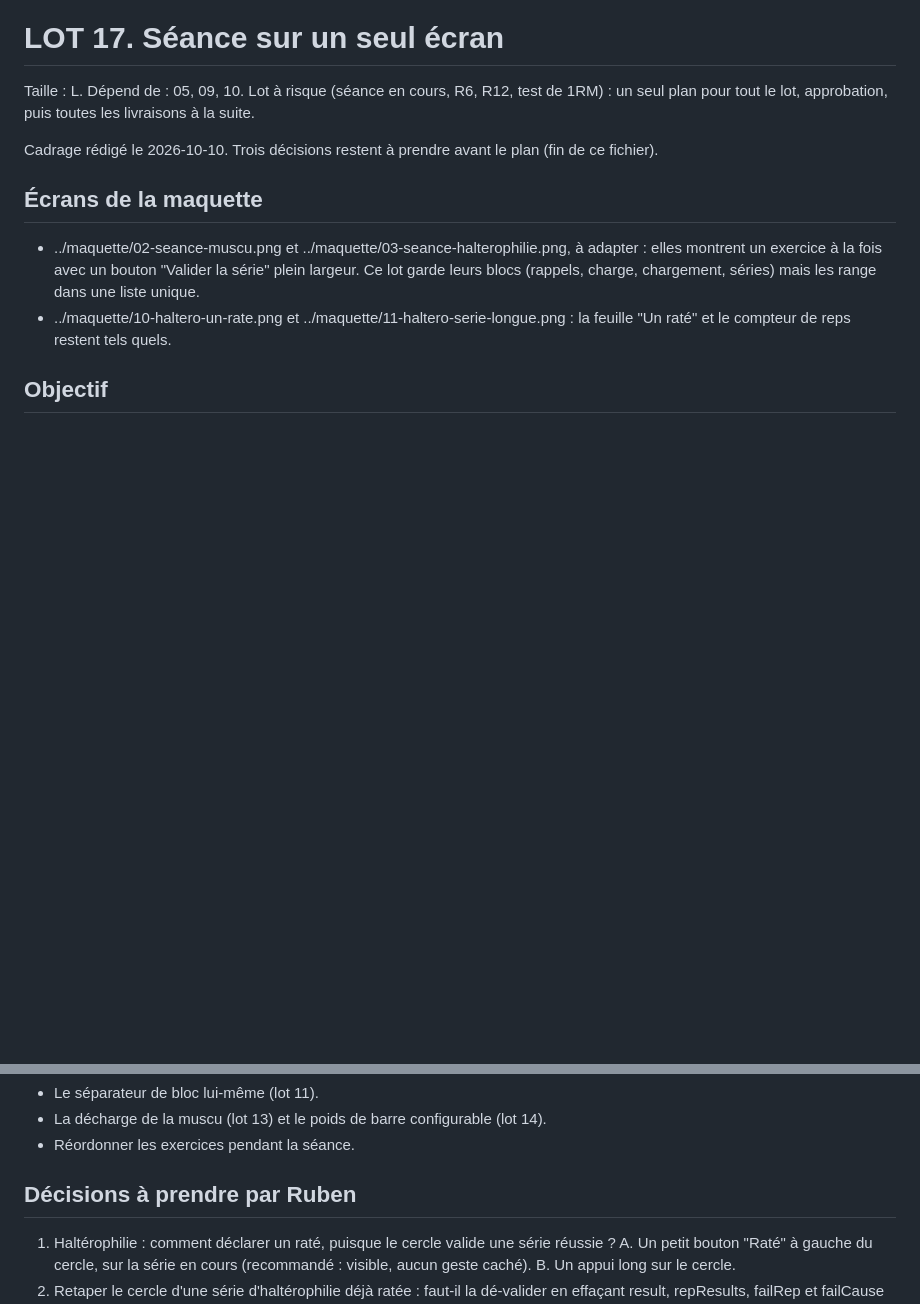
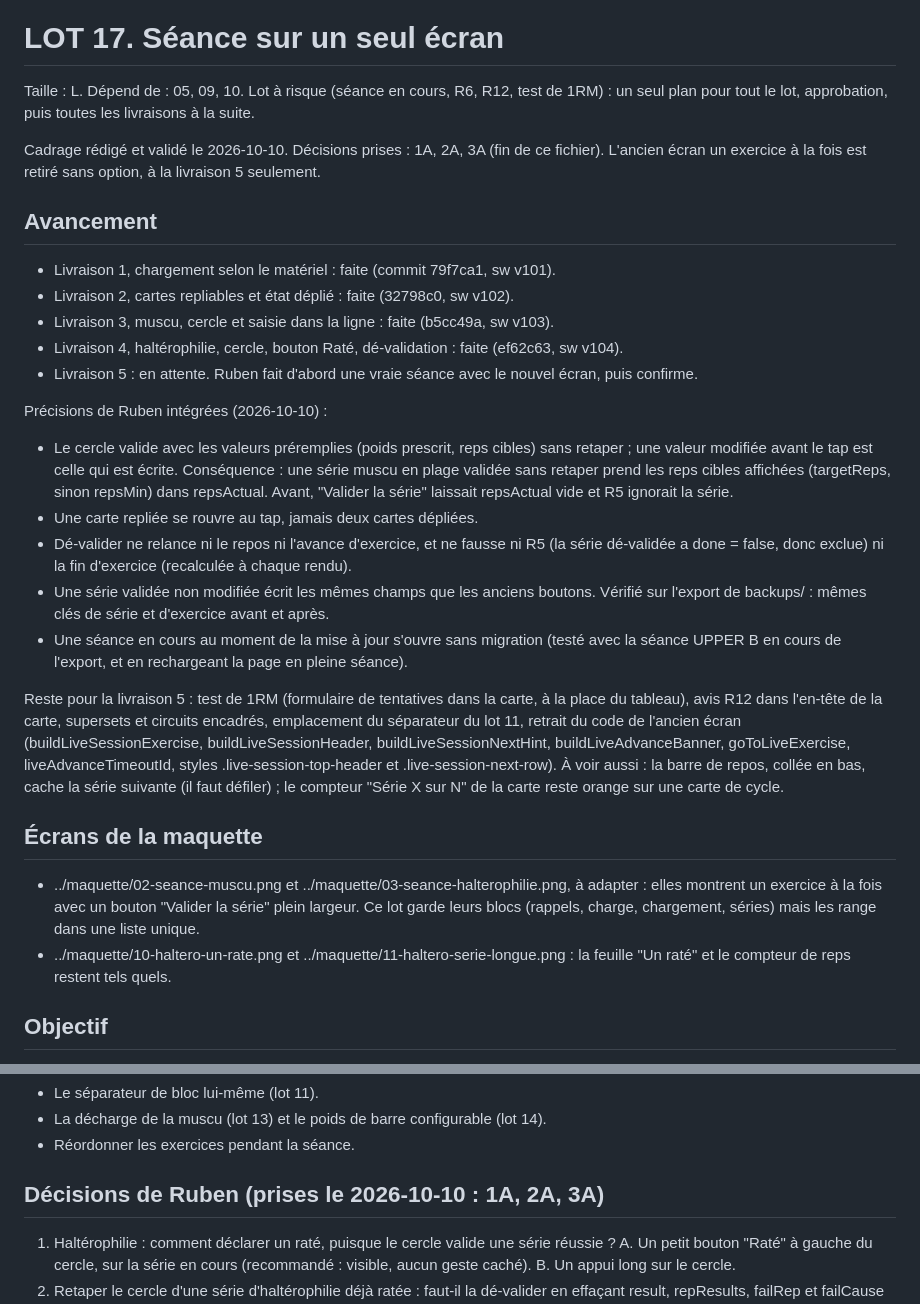
Before and after one commit to ovrykapp/ovryk-app, a Markdown page: dossier-lots/lots/LOT-17.md, 2 parts joined by grey strips. GitHub-like rendering; blank space fills up the shorter version.

Commit message:
Docs : lot 17, livraisons 1 a 4 faites, livraison 5 en attente
LOT-17.md : avancement, precisions de Ruben, reste a faire pour la
livraison 5. PLAN.md : ligne du lot 17, deux points hors lot
(ensurePlateSet ecrit a l'affichage, rappel "Meilleur" lit la seance
en cours) et une idee (haltere unilateral).

Co-Authored-By: Claude Opus 5.5 <noreply@anthropic.com>

```diff
--- a/dossier-lots/lots/LOT-17.md
+++ b/dossier-lots/lots/LOT-17.md
@@ -2,7 +2,25 @@
 
 Taille : L. Dépend de : 05, 09, 10. Lot à risque (séance en cours, R6, R12, test de 1RM) : un seul plan pour tout le lot, approbation, puis toutes les livraisons à la suite.
 
-Cadrage rédigé le 2026-10-10. Trois décisions restent à prendre avant le plan (fin de ce fichier).
+Cadrage rédigé et validé le 2026-10-10. Décisions prises : 1A, 2A, 3A (fin de ce fichier). L'ancien écran un exercice à la fois est retiré sans option, à la livraison 5 seulement.
+
+## Avancement
+
+* Livraison 1, chargement selon le matériel : faite (commit 79f7ca1, sw v101).
+* Livraison 2, cartes repliables et état déplié : faite (32798c0, sw v102).
+* Livraison 3, muscu, cercle et saisie dans la ligne : faite (b5cc49a, sw v103).
+* Livraison 4, haltérophilie, cercle, bouton Raté, dé-validation : faite (ef62c63, sw v104).
+* Livraison 5 : en attente. Ruben fait d'abord une vraie séance avec le nouvel écran, puis confirme.
+
+Précisions de Ruben intégrées (2026-10-10) :
+
+* Le cercle valide avec les valeurs préremplies (poids prescrit, reps cibles) sans retaper ; une valeur modifiée avant le tap est celle qui est écrite. Conséquence : une série muscu en plage validée sans retaper prend les reps cibles affichées (targetReps, sinon repsMin) dans repsActual. Avant, "Valider la série" laissait repsActual vide et R5 ignorait la série.
+* Une carte repliée se rouvre au tap, jamais deux cartes dépliées.
+* Dé-valider ne relance ni le repos ni l'avance d'exercice, et ne fausse ni R5 (la série dé-validée a done = false, donc exclue) ni la fin d'exercice (recalculée à chaque rendu).
+* Une série validée non modifiée écrit les mêmes champs que les anciens boutons. Vérifié sur l'export de backups/ : mêmes clés de série et d'exercice avant et après.
+* Une séance en cours au moment de la mise à jour s'ouvre sans migration (testé avec la séance UPPER B en cours de l'export, et en rechargeant la page en pleine séance).
+
+Reste pour la livraison 5 : test de 1RM (formulaire de tentatives dans la carte, à la place du tableau), avis R12 dans l'en-tête de la carte, supersets et circuits encadrés, emplacement du séparateur du lot 11, retrait du code de l'ancien écran (buildLiveSessionExercise, buildLiveSessionHeader, buildLiveSessionNextHint, buildLiveAdvanceBanner, goToLiveExercise, liveAdvanceTimeoutId, styles .live-session-top-header et .live-session-next-row). À voir aussi : la barre de repos, collée en bas, cache la série suivante (il faut défiler) ; le compteur "Série X sur N" de la carte reste orange sur une carte de cycle.
 
 ## Écrans de la maquette
 
@@ -147,7 +165,7 @@ R5, R6, R10, R12. R3 pour le test de 1RM (affichage seulement). R8 plus tard (lo
 * La décharge de la muscu (lot 13) et le poids de barre configurable (lot 14).
 * Réordonner les exercices pendant la séance.
 
-## Décisions à prendre par Ruben
+## Décisions de Ruben (prises le 2026-10-10 : 1A, 2A, 3A)
 
 1. Haltérophilie : comment déclarer un raté, puisque le cercle valide une série réussie ?
    A. Un petit bouton "Raté" à gauche du cercle, sur la série en cours (recommandé : visible, aucun geste caché).
```
Also changed, not shown: dossier-lots/PLAN.md (+6 -1 lines).
